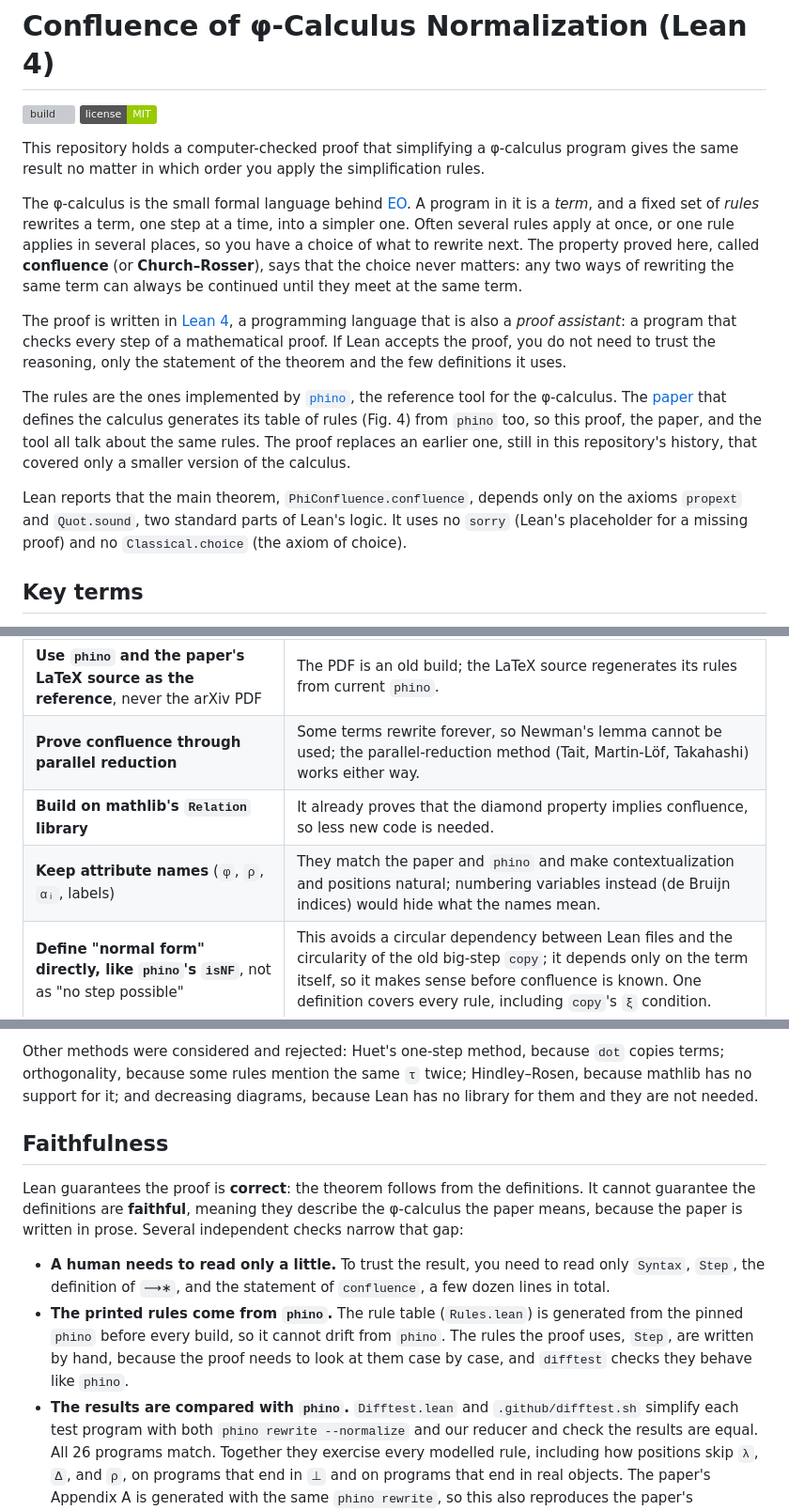
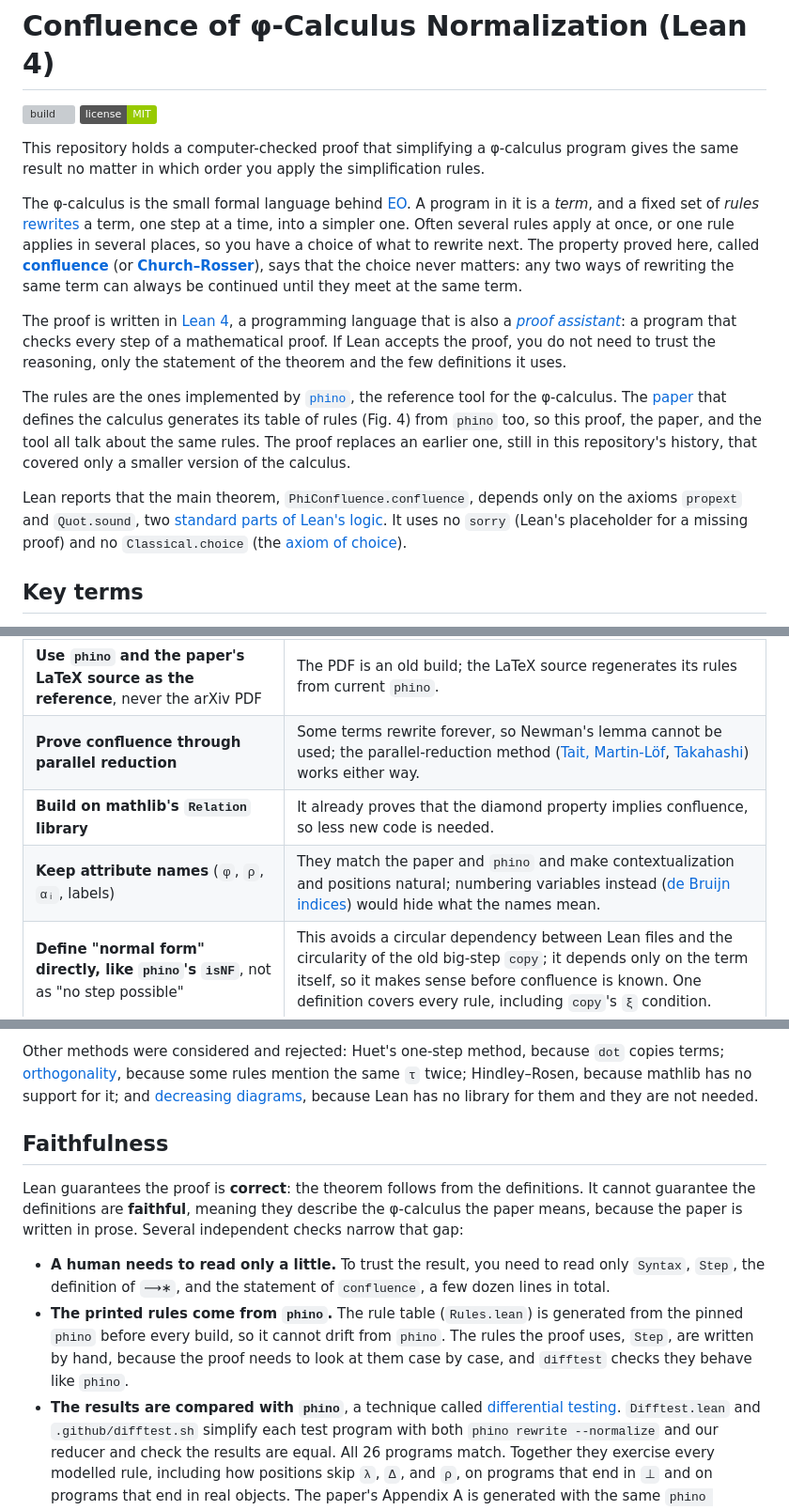
Before and after one commit to objectionary/proof, a Markdown page: README.md, 3 parts joined by grey strips. Shown at 94% size. Rendered like a GitHub page; badges without logos; grey boxes are pictures that could not be loaded.

```diff
--- a/README.md
+++ b/README.md
@@ -14,17 +14,19 @@ This repository holds a computer-checked proof
 
 The φ-calculus is the small formal language behind [EO].
 A program in it is a *term*,
-  and a fixed set of *rules* rewrites a term, one step at a time,
+  and a fixed set of *rules* [rewrites][rewriting] a term,
+  one step at a time,
   into a simpler one.
 Often several rules apply at once, or one rule applies in several places,
   so you have a choice of what to rewrite next.
-The property proved here, called **confluence** (or **Church–Rosser**),
+The property proved here, called **[confluence]**
+  (or **[Church–Rosser][church-rosser]**),
   says that the choice never matters:
   any two ways of rewriting the same term
   can always be continued until they meet at the same term.
 
 The proof is written in [Lean 4],
-  a programming language that is also a *proof assistant*:
+  a programming language that is also a *[proof assistant]*:
   a program that checks every step of a mathematical proof.
 If Lean accepts the proof,
   you do not need to trust the reasoning,
@@ -40,9 +42,9 @@ The proof replaces an earlier one, still in this repository's history,
 
 Lean reports that the main theorem, `PhiConfluence.confluence`,
   depends only on the axioms `propext` and `Quot.sound`,
-  two standard parts of Lean's logic.
+  two [standard parts of Lean's logic][lean-axioms].
 It uses no `sorry` (Lean's placeholder for a missing proof)
-  and no `Classical.choice` (the axiom of choice).
+  and no `Classical.choice` (the [axiom of choice]).
 
 ## Key terms
 
@@ -432,9 +434,9 @@ In both cases the model already did what the paper says.
 | Decision | Reason |
 |---|---|
 | **Use `phino` and the paper's LaTeX source as the reference**, never the arXiv PDF | The PDF is an old build; the LaTeX source regenerates its rules from current `phino`. |
-| **Prove confluence through parallel reduction** | Some terms rewrite forever, so Newman's lemma cannot be used; the parallel-reduction method (Tait, Martin-Löf, Takahashi) works either way. |
+| **Prove confluence through parallel reduction** | Some terms rewrite forever, so Newman's lemma cannot be used; the parallel-reduction method ([Tait, Martin-Löf][church-rosser], [Takahashi]) works either way. |
 | **Build on mathlib's `Relation` library** | It already proves that the diamond property implies confluence, so less new code is needed. |
-| **Keep attribute names** (`φ`, `ρ`, `αᵢ`, labels) | They match the paper and `phino` and make contextualization and positions natural; numbering variables instead (de Bruijn indices) would hide what the names mean. |
+| **Keep attribute names** (`φ`, `ρ`, `αᵢ`, labels) | They match the paper and `phino` and make contextualization and positions natural; numbering variables instead ([de Bruijn indices][de-bruijn]) would hide what the names mean. |
 | **Define "normal form" directly, like `phino`'s `isNF`**, not as "no step possible" | This avoids a circular dependency between Lean files and the circularity of the old big-step `copy`; it depends only on the term itself, so it makes sense before confluence is known. One definition covers every rule, including `copy`'s `ξ` condition. |
 | **Keep a runnable reducer next to the rules, linked by `reduce_sound`** | The demo can run and print its steps, and a proof guarantees each printed step follows the rules — a closer link than `phino` has, since its Haskell engine is not proven against its YAML rules. |
 | **Leave contextualization out of `copy`** | With no `ξ` in the argument, it changes nothing, and it keeps `copy` in the tested part of the calculus (difference 7). |
@@ -578,9 +582,9 @@ The second was an analysis, which the proof later made rigorous:
 
 Other methods were considered and rejected:
   Huet's one-step method, because `dot` copies terms;
-  orthogonality, because some rules mention the same `τ` twice;
+  [orthogonality], because some rules mention the same `τ` twice;
   Hindley–Rosen, because mathlib has no support for it;
-  and decreasing diagrams,
+  and [decreasing diagrams],
   because Lean has no library for them and they are not needed.
 
 ## Faithfulness
@@ -602,7 +606,8 @@ Several independent checks narrow that gap:
   The rules the proof uses, `Step`, are written by hand,
     because the proof needs to look at them case by case,
     and `difftest` checks they behave like `phino`.
-* **The results are compared with `phino`.**
+* **The results are compared with `phino`**,
+    a technique called [differential testing].
   `Difftest.lean` and `.github/difftest.sh` simplify each test program
     with both `phino rewrite --normalize` and our reducer
     and check the results are equal.
```
Also changed, not shown: other parts of README.md (+34 -9 lines).
